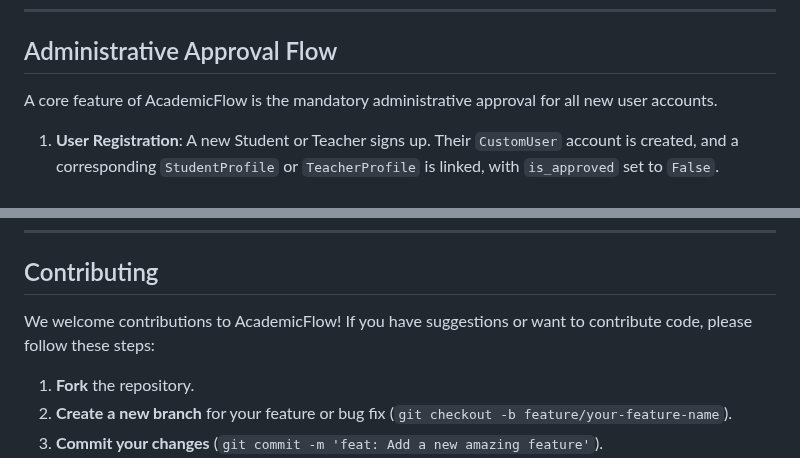
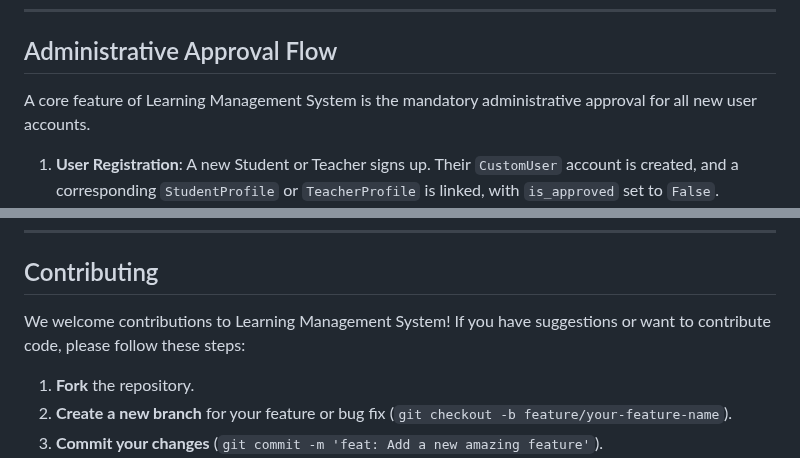
Before and after one commit to EliArn99/Learning-Management-System-, a Markdown page: README.md, 2 parts joined by grey strips. GitHub-like rendering.

```diff
--- a/README.md
+++ b/README.md
@@ -179,7 +179,7 @@ LMS supports distinct workflows for different user roles:
 
 ## Administrative Approval Flow
 
-A core feature of AcademicFlow is the mandatory administrative approval for all new user accounts.
+A core feature of Learning Management System is the mandatory administrative approval for all new user accounts.
 
 1.  **User Registration**: A new Student or Teacher signs up. Their `CustomUser` account is created, and a corresponding `StudentProfile` or `TeacherProfile` is linked, with `is_approved` set to `False`.
 2.  **Pending Status**: The newly registered user can log in but is immediately redirected to an `approval_pending_view` page, indicating that their account is awaiting administrator review. They cannot access main dashboard functionalities until approved.
@@ -207,7 +207,7 @@ See the [open issues](https://github.com/EliArn99/Learning-Management-System-/is
 
 ## Contributing
 
-We welcome contributions to AcademicFlow! If you have suggestions or want to contribute code, please follow these steps:
+We welcome contributions to Learning Management System! If you have suggestions or want to contribute code, please follow these steps:
 
 1.  **Fork** the repository.
 2.  **Create a new branch** for your feature or bug fix (`git checkout -b feature/your-feature-name`).
```
